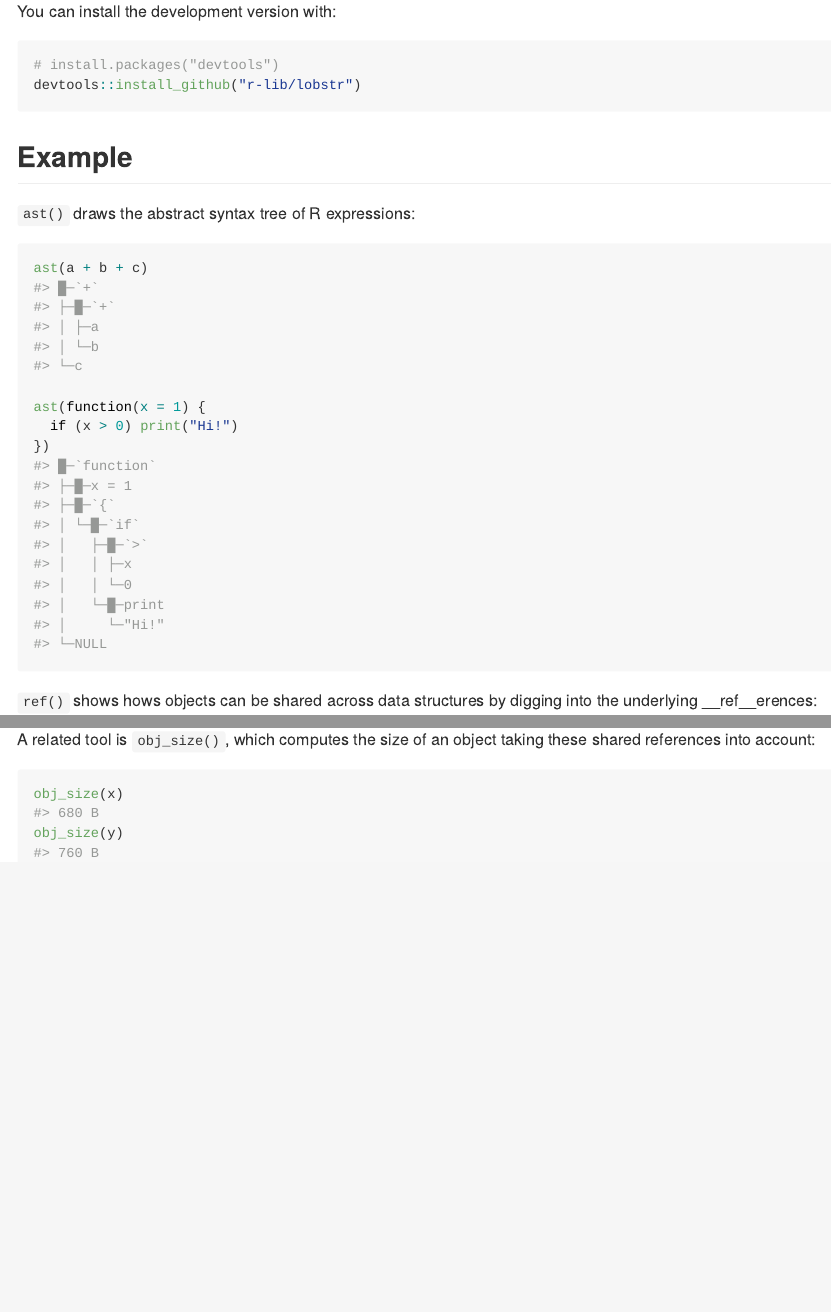
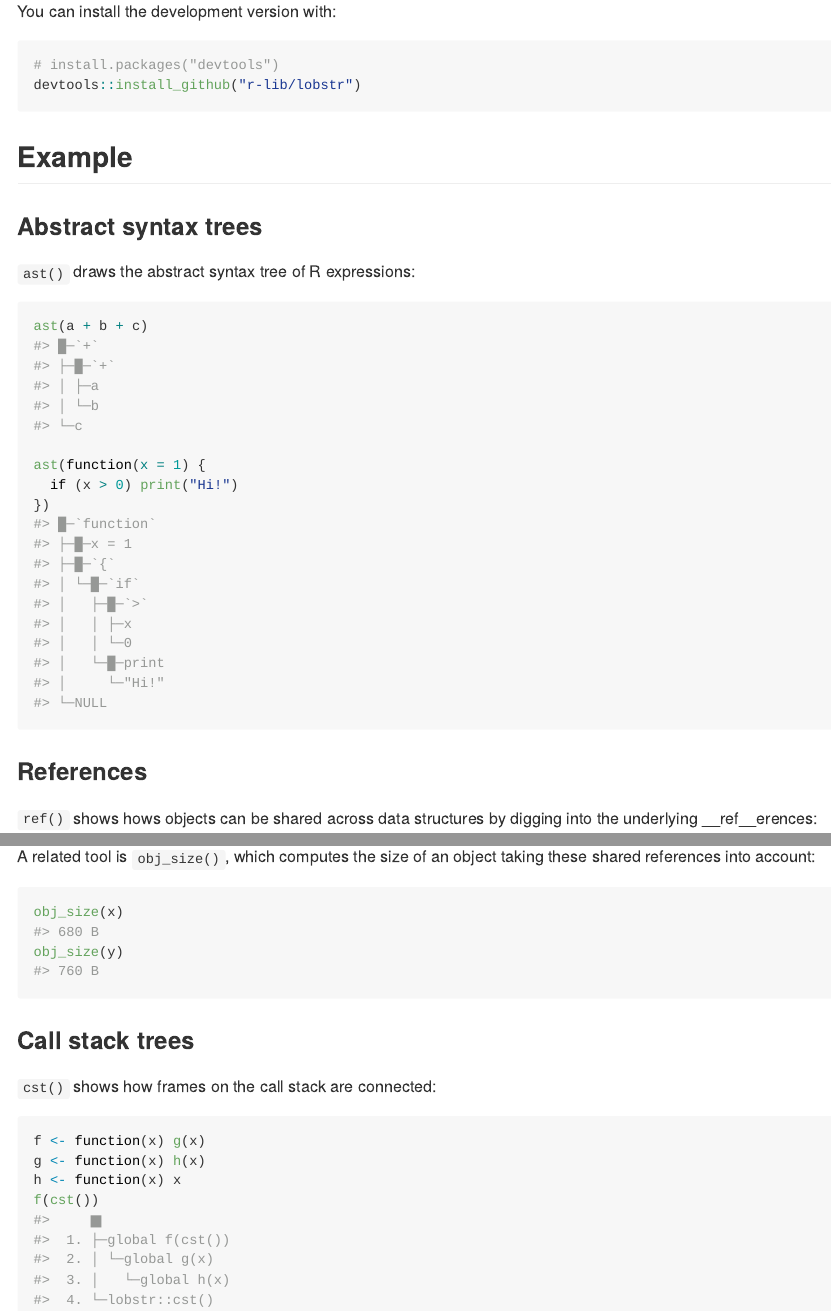
Before and after one commit to r-lib/lobstr, an R Markdown document (README.Rmd): the page in a window 1100 px wide, from 220 px down, and a second part further down, joined at a grey line. Rendered offline with R 4.5, knitr and Pandoc, with nearby package versions; badge pictures from the web are left out.

Commit message:
Add cst() to the README

````diff
--- a/README.Rmd
+++ b/README.Rmd
@@ -30,6 +30,8 @@ devtools::install_github("r-lib/lobstr")
 ```
 ## Example
 
+### Abstract syntax trees
+
 `ast()` draws the abstract syntax tree of R expressions:
 
 ```{r example}
@@ -39,6 +41,8 @@ ast(function(x = 1) {
   if (x > 0) print("Hi!")
 })
 ```
+
+### References
 
 `ref()` shows hows objects can be shared across data structures by digging into the underlying __ref__erences:
 
@@ -58,3 +62,14 @@ A related tool is `obj_size()`, which computes the size of an object taking thes
 obj_size(x)
 obj_size(y)
 ```
+
+### Call stack trees
+
+`cst()` shows how frames on the call stack are connected:
+
+```{r}
+f <- function(x) g(x)
+g <- function(x) h(x)
+h <- function(x) x
+f(cst())
+```
````
Also changed, not shown: README.md.
